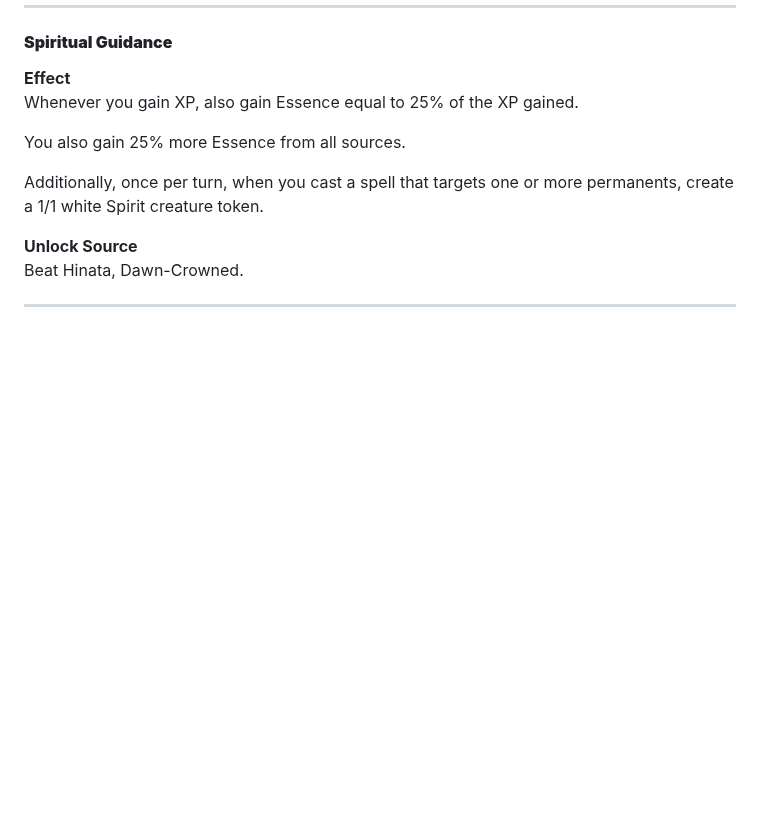
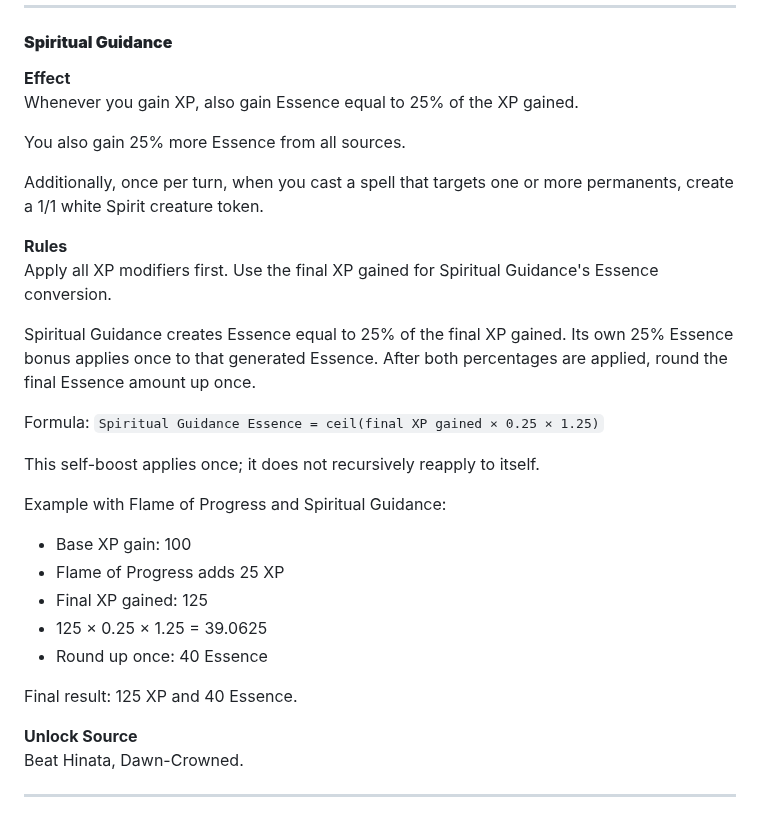
Before and after one commit to zkzeroxvirus/MTGR-Rules, a Markdown page: RULEBOOK.md, the part around the change. GitHub-like rendering; blank space fills up the shorter version.

Commit message:
Materialize canonical semantic rule sources

```diff
--- a/RULEBOOK.md
+++ b/RULEBOOK.md
@@ -2222,6 +2222,25 @@ You also gain 25% more Essence from all sources.
 
 Additionally, once per turn, when you cast a spell that targets one or more permanents, create a 1/1 white Spirit creature token.
 
+**Rules**
+Apply all XP modifiers first. Use the final XP gained for Spiritual Guidance's Essence conversion.
+
+Spiritual Guidance creates Essence equal to 25% of the final XP gained. Its own 25% Essence bonus applies once to that generated Essence. After both percentages are applied, round the final Essence amount up once.
+
+Formula: `Spiritual Guidance Essence = ceil(final XP gained × 0.25 × 1.25)`
+
+This self-boost applies once; it does not recursively reapply to itself.
+
+Example with Flame of Progress and Spiritual Guidance:
+
+- Base XP gain: 100
+- Flame of Progress adds 25 XP
+- Final XP gained: 125
+- 125 × 0.25 × 1.25 = 39.0625
+- Round up once: 40 Essence
+
+Final result: 125 XP and 40 Essence.
+
 **Unlock Source**
 Beat Hinata, Dawn-Crowned.
 
```
Also changed, not shown: generated/PLAYER-REFERENCE.md (+19 -0 lines).
